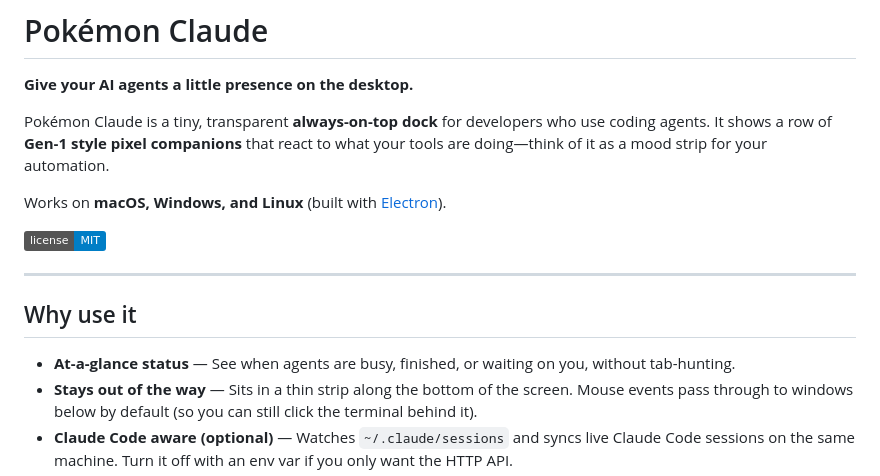
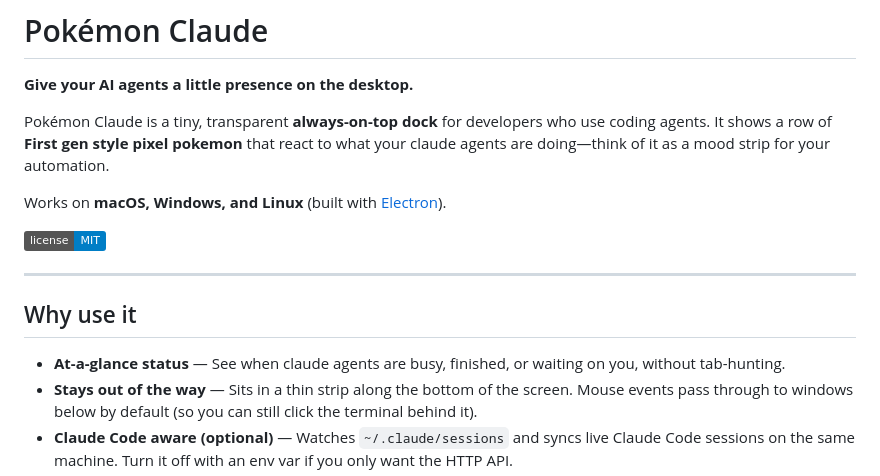
Before and after one commit to Arraxx/pokemon-claude, a Markdown page: README.md, the part around the change. GitHub-like rendering; badges without logos.

Commit message:
updated readme for Claude specific things

```diff
--- a/README.md
+++ b/README.md
@@ -2,7 +2,7 @@
 
 **Give your AI agents a little presence on the desktop.**
 
-Pokémon Claude is a tiny, transparent **always-on-top dock** for developers who use coding agents. It shows a row of **Gen‑1 style pixel companions** that react to what your tools are doing—think of it as a mood strip for your automation.
+Pokémon Claude is a tiny, transparent **always-on-top dock** for developers who use coding agents. It shows a row of **First gen style pixel pokemon** that react to what your claude agents are doing—think of it as a mood strip for your automation.
 
 Works on **macOS, Windows, and Linux** (built with [Electron](https://www.electronjs.org/)).
 
@@ -12,7 +12,7 @@ Works on **macOS, Windows, and Linux** (built with [Electron](https://www.electr
 
 ## Why use it
 
-- **At-a-glance status** — See when agents are busy, finished, or waiting on you, without tab-hunting.
+- **At-a-glance status** — See when claude agents are busy, finished, or waiting on you, without tab-hunting.
 - **Stays out of the way** — Sits in a thin strip along the bottom of the screen. Mouse events pass through to windows below by default (so you can still click the terminal behind it).
 - **Claude Code aware (optional)** — Watches `~/.claude/sessions` and syncs live Claude Code sessions on the same machine. Turn it off with an env var if you only want the HTTP API.
 - **Hackable** — A small local **HTTP + Server-Sent Events** API on `127.0.0.1` so other tools or scripts can drive the HUD.
```
